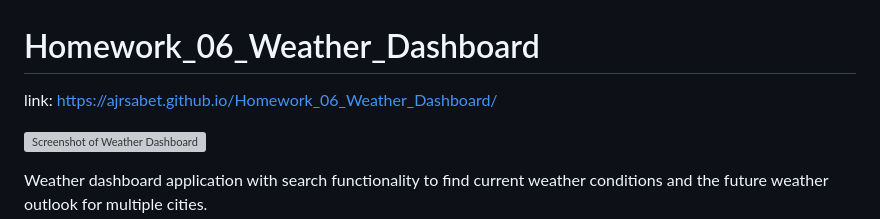
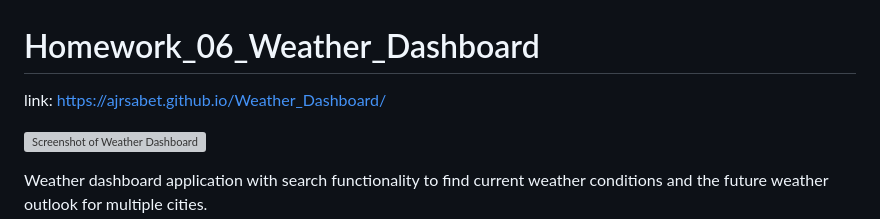
Before and after one commit to ajrsabet/Weather_Dashboard, a Markdown page: README.md, the part around the change. Drawn GitHub-style; grey boxes are pictures that could not be loaded.

```diff
--- a/README.md
+++ b/README.md
@@ -1,7 +1,7 @@
 # Homework_06_Weather_Dashboard
 
 link:
-https://ajrsabet.github.io/Homework_06_Weather_Dashboard/
+https://ajrsabet.github.io/Weather_Dashboard/
 
 ![Screenshot of Weather Dashboard](assets/weather_dashboard.png)
 
```
